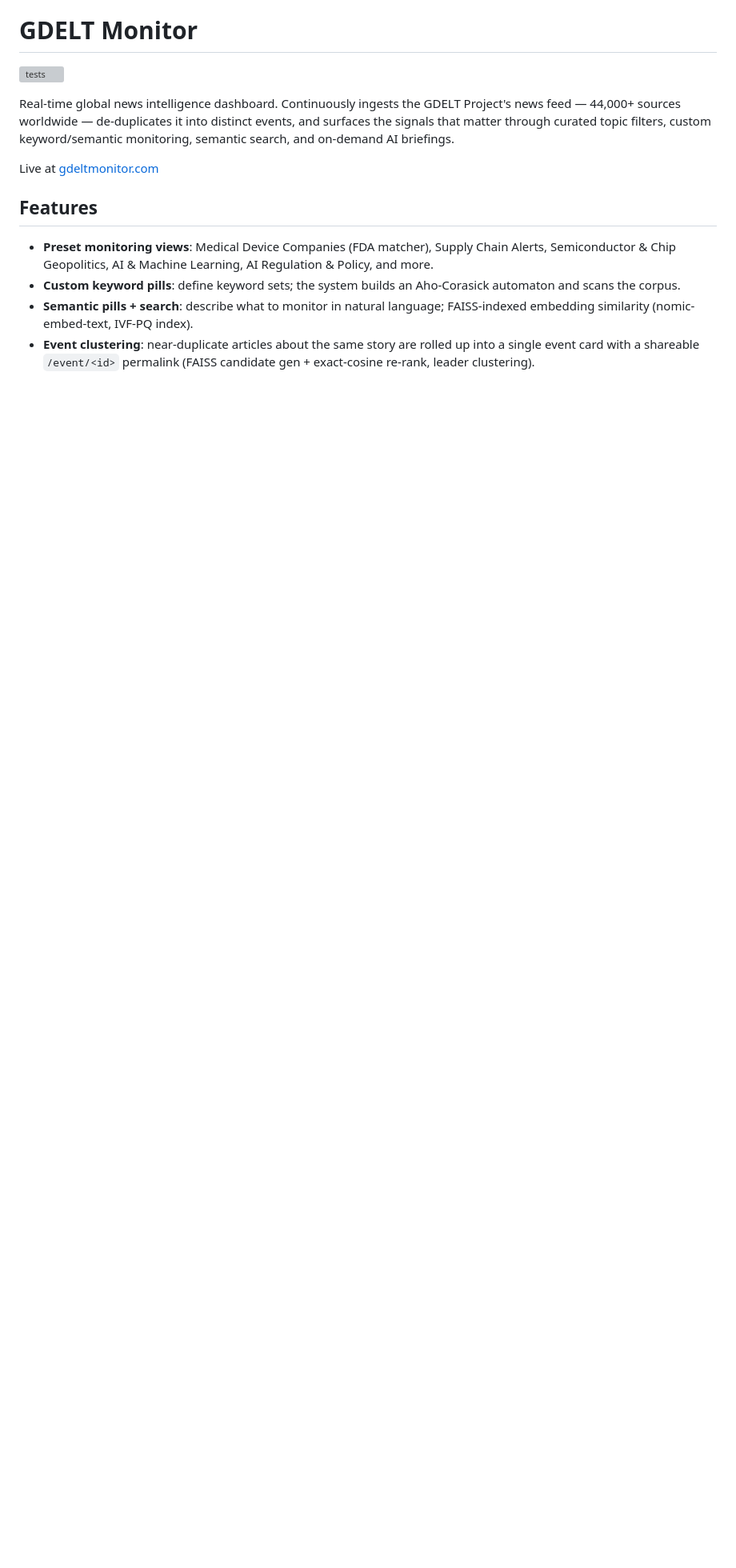
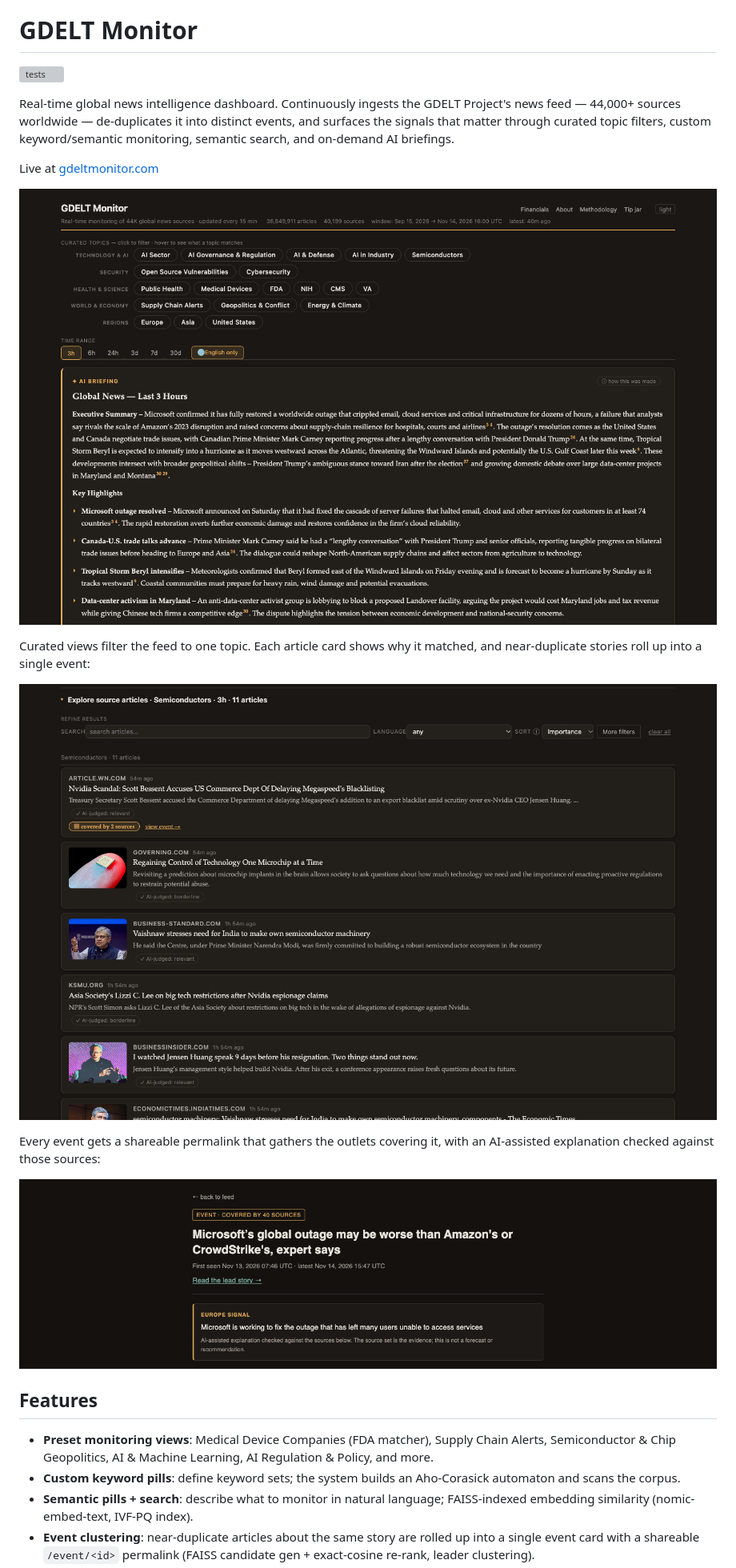
Before and after one commit to sidscorp/gdelt-events, a Markdown page: README.md, the part around the change. Shown at 80% size. Rendered like a GitHub page; pictures changed too: docs/assets/curated-view.png (added), docs/assets/event.png (added), docs/assets/home.png (added); blank space fills up the shorter version; grey boxes are pictures that could not be loaded.

Commit message:
Add product screenshots to README
The README described a visual product with no images. Capture the home
view, a curated view with its article cards, and an event permalink from
the public site (no logged-in state, no admin pages).

```diff
--- a/README.md
+++ b/README.md
@@ -5,6 +5,16 @@
 Real-time global news intelligence dashboard. Continuously ingests the GDELT Project's news feed — 44,000+ sources worldwide — de-duplicates it into distinct events, and surfaces the signals that matter through curated topic filters, custom keyword/semantic monitoring, semantic search, and on-demand AI briefings.
 
 Live at [gdeltmonitor.com](https://gdeltmonitor.com)
+
+![GDELT Monitor home page: curated topic pills over an AI briefing of the last three hours](docs/assets/home.png)
+
+Curated views filter the feed to one topic. Each article card shows why it matched, and near-duplicate stories roll up into a single event:
+
+![Semiconductors curated view with AI-judged article cards, source outlets, and event rollups](docs/assets/curated-view.png)
+
+Every event gets a shareable permalink that gathers the outlets covering it, with an AI-assisted explanation checked against those sources:
+
+![Event permalink page for one story covered by 40 sources, with a source-grounded explanation](docs/assets/event.png)
 
 ## Features
 
```
